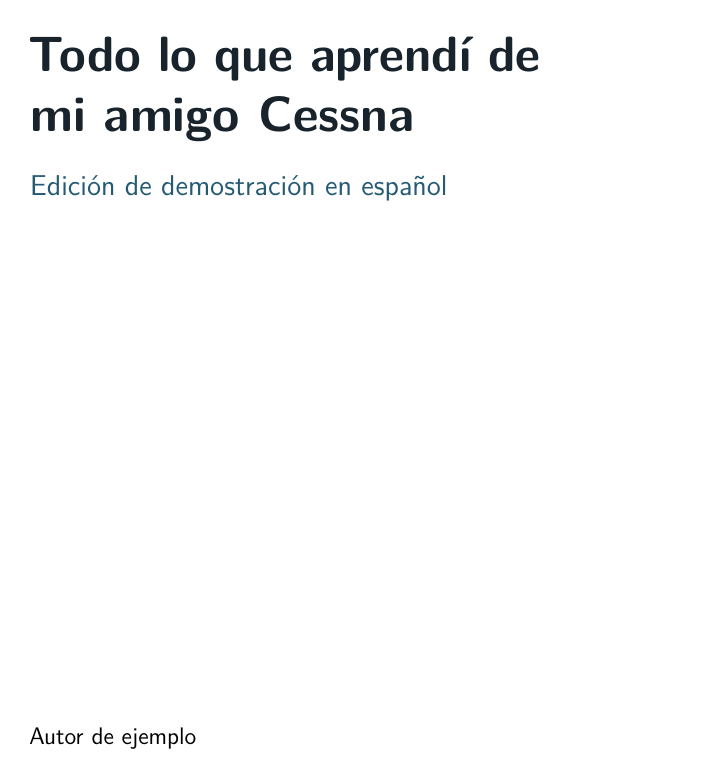
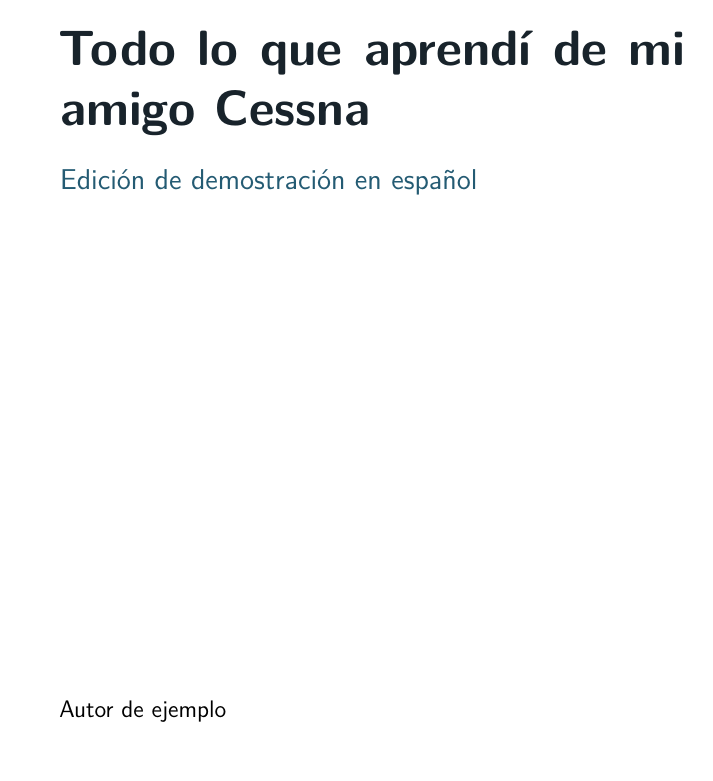
Before and after one commit to joacoAviles/Libros-Template, a LaTeX book (main.tex, which reads config.tex): page 1 of 7. Compiled offline with pdfLaTeX.

Commit message:
Avia Editorial 2.0: mejorar config.tex

```diff
--- a/config.tex
+++ b/config.tex
@@ -1,8 +1,8 @@
 % Idioma predeterminado de toda la colección: español. Cambiar a english si hace falta.
 \def\AviaLanguage{spanish}
-% Escoge un perfil. Ambos conservan una columna de margen para notas.
+% Perfil narrativo: columna amplia y notas a pie. Perfil ilustrado: márgenes laterales.
 \newif\ifAviaIllustrated
-\AviaIllustratedtrue % false para perfil narrativo compacto
+\AviaIllustratedfalse % perfil narrativo comercial por defecto
 % A 6x9 pulgadas: 152.4 x 228.6 mm. Perfil ilustrado sacrifica ancho de texto para margen.
 \setstocksize{9in}{6in}
 \settrimmedsize{9in}{6in}{*}
@@ -12,10 +12,10 @@
   \setlrmargins{0.67in}{*}{*}
   \setmarginnotes{10pt}{0.9in}{10pt}
 \else
-  \settypeblocksize{7.2in}{4.05in}{*}
-  \setlrmargins{0.70in}{*}{*}
-  \setmarginnotes{8pt}{0.46in}{10pt}
+  \settypeblocksize{7.15in}{4.35in}{*}
+  \setlrmargins{0.88in}{*}{*}
+  \setmarginnotes{8pt}{0.3in}{10pt}
 \fi
 \setulmargins{0.85in}{*}{*}
 \checkandfixthelayout
-% Para narración muy extensa, comenta la línea settypeblocksize y ajusta los márgenes.
+% Impresión a doble cara; verificar margen de encuadernación según número de páginas e imprenta.
```
